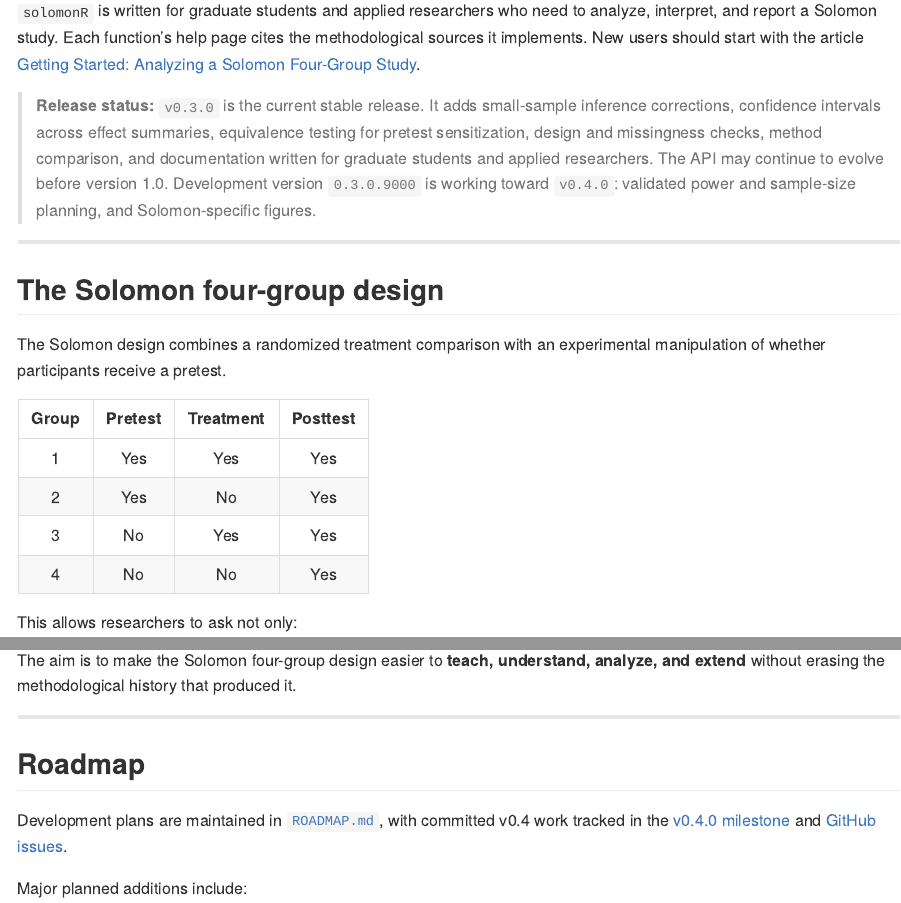
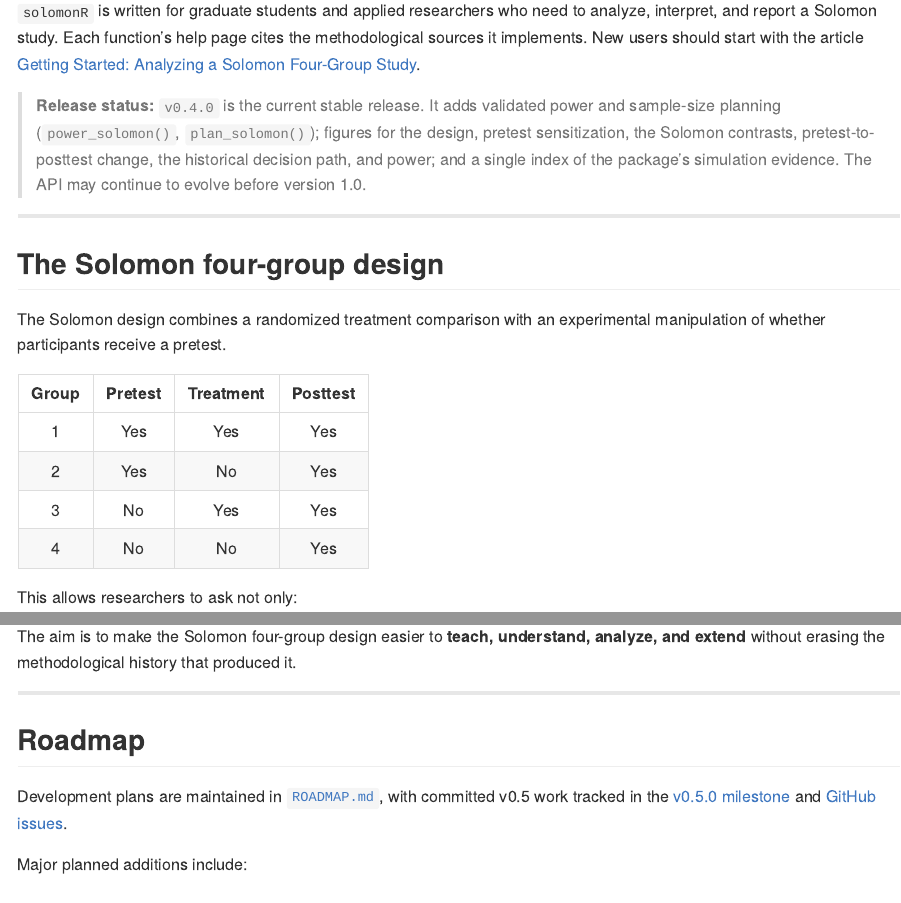
Before and after one commit to JUhalt/solomonR, an R Markdown document (README.Rmd): the page in a window 1100 px wide, from 350 px down, and a second part further down, joined at a grey line. The pictures show the output file README.md that the author committed with the source, drawn offline in the style of GitHub; badge pictures from the web are left out.

Commit message:
Release solomonR 0.4.0
- Set the version to 0.4.0 with a release date, head the release notes with 0.4.0, and mention power and sample-size planning in the package description.
- Update CITATION.cff to the released version and date, the README status block to v0.4.0, and the README roadmap pointer to the v0.5.0 milestone.
- Mark v0.4.0 as released in the roadmap.

Co-Authored-By: Claude Opus 5.5 <noreply@anthropic.com>

```diff
--- a/README.Rmd
+++ b/README.Rmd
@@ -47,14 +47,12 @@ help page cites the methodological sources it implements. New users should
 start with the article [Getting Started: Analyzing a Solomon Four-Group
 Study](https://juhalt.github.io/solomonR/articles/getting-started.html).
 
-> **Release status:** `v0.3.0` is the current stable release. It adds
-> small-sample inference corrections, confidence intervals across effect
-> summaries, equivalence testing for pretest sensitization, design and
-> missingness checks, method comparison, and documentation written for
-> graduate students and applied researchers. The API may continue to evolve
-> before version 1.0. Development version `0.3.0.9000` is working toward
-> `v0.4.0`: validated power and sample-size planning, and Solomon-specific
-> figures.
+> **Release status:** `v0.4.0` is the current stable release. It adds
+> validated power and sample-size planning (`power_solomon()`,
+> `plan_solomon()`); figures for the design, pretest sensitization, the
+> Solomon contrasts, pretest-to-posttest change, the historical decision
+> path, and power; and a single index of the package's simulation evidence.
+> The API may continue to evolve before version 1.0.
 
 ---
 
@@ -525,8 +523,8 @@ history that produced it.
 ## Roadmap
 
 Development plans are maintained in
-[`ROADMAP.md`](ROADMAP.md), with committed v0.4 work tracked in the
-[v0.4.0 milestone](https://github.com/JUhalt/solomonR/milestone/2) and
+[`ROADMAP.md`](ROADMAP.md), with committed v0.5 work tracked in the
+[v0.5.0 milestone](https://github.com/JUhalt/solomonR/milestone/3) and
 [GitHub issues](https://github.com/JUhalt/solomonR/issues).
 
 Major planned additions include:
--- a/ROADMAP.md
+++ b/ROADMAP.md
@@ -180,5 +180,5 @@ Already delivered in v0.2.0: `fit_solomon_ml()`. Simulation validation and a sma
 
-**Status:** Active development — [v0.4.0 milestone](https://github.com/JUhalt/solomonR/milestone/2).
+**Status:** Released September 25, 2026 — [v0.4.0 milestone](https://github.com/JUhalt/solomonR/milestone/2).
 
 **Goal:** Make the design easy to understand visually and useful before
 data collection begins.
```
Also changed, not shown: NEWS.md (+1 -1 lines), README.md, ROADMAP.md (2 more changed lines), 3 other files.
